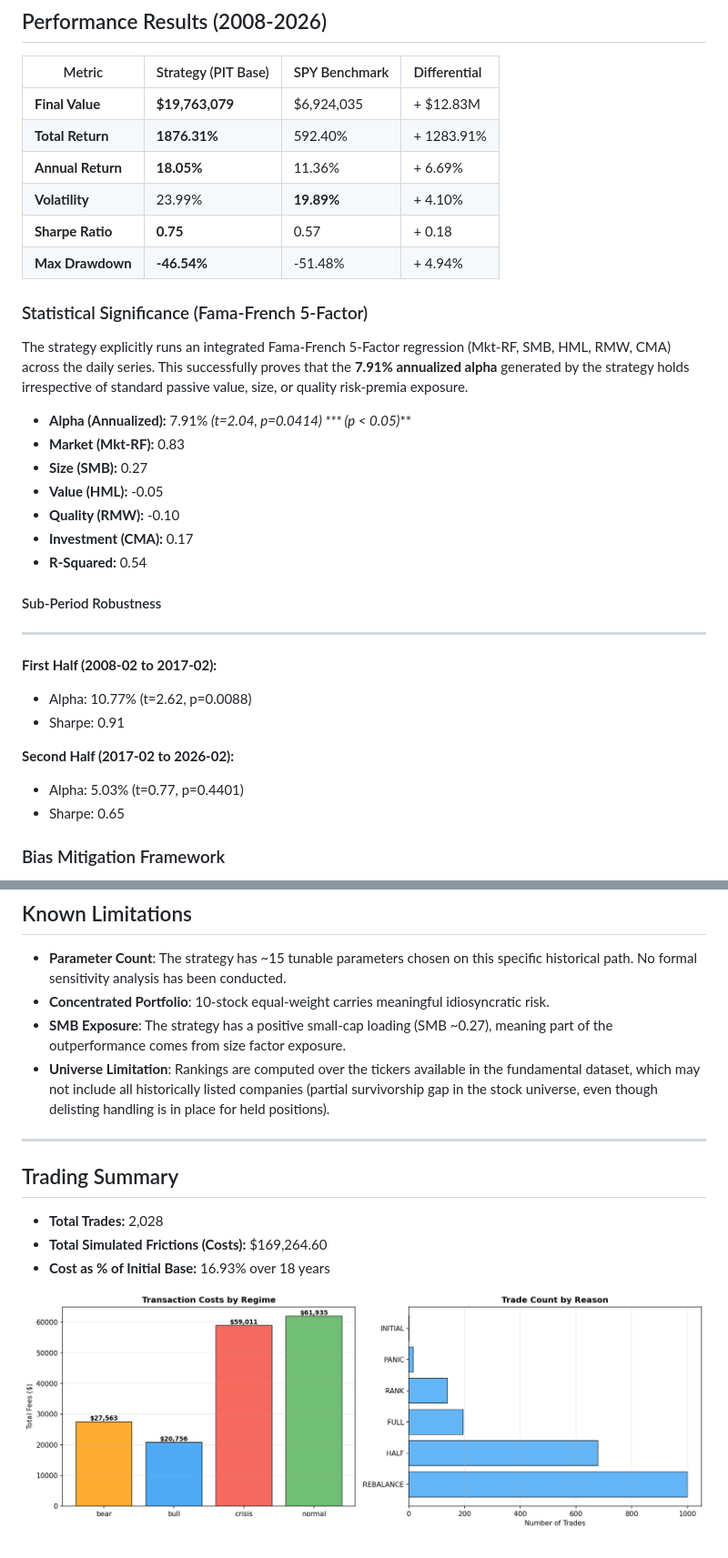
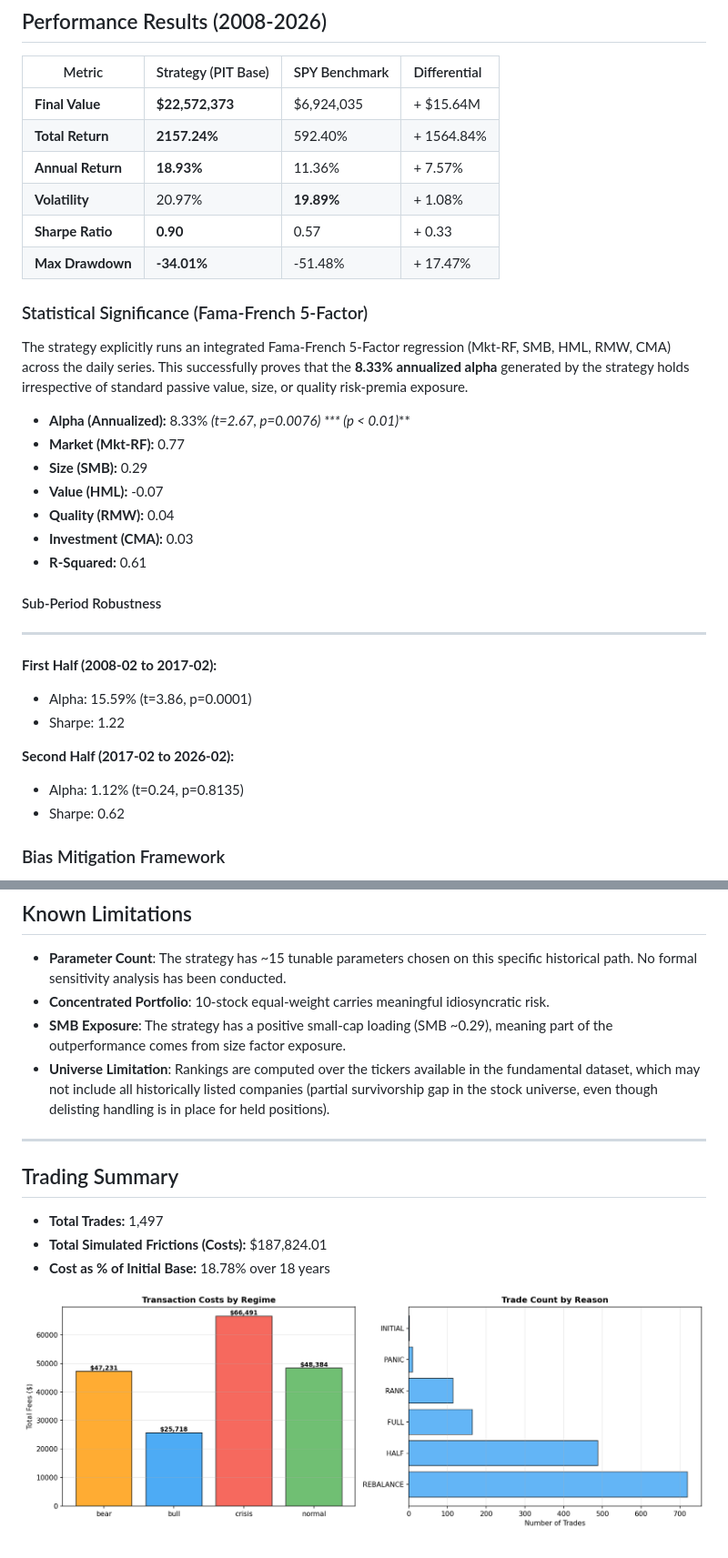
Before and after one commit to tanishhky/Regime-Aware-Factor-Backtest, a Markdown page: README.md, 2 parts joined by grey strips. Shown: that part at 91% size. Drawn GitHub-style; pictures changed too: results/trading_analysis.png.

Commit message:
feat: Revert NOPAT to EBIT for ROIC calculation, keeping leverage aversion intact

```diff
--- a/README.md
+++ b/README.md
@@ -10,33 +10,33 @@ _The strategy significantly hedges against worst-case broader market scenarios,
 
 | Metric | Strategy (PIT Base) | SPY Benchmark | Differential |
 | ------ | :------------------ | :------------ | :----------- |
-| **Final Value** | **$19,763,079** | $6,924,035 | + $12.83M |
-| **Total Return** | **1876.31%** | 592.40% | + 1283.91% |
-| **Annual Return** | **18.05%** | 11.36% | + 6.69% |
-| **Volatility** | 23.99% | **19.89%** | + 4.10% |
-| **Sharpe Ratio** | **0.75** | 0.57 | + 0.18 |
-| **Max Drawdown** | **-46.54%** | -51.48% | + 4.94% |
+| **Final Value** | **$22,572,373** | $6,924,035 | + $15.64M |
+| **Total Return** | **2157.24%** | 592.40% | + 1564.84% |
+| **Annual Return** | **18.93%** | 11.36% | + 7.57% |
+| **Volatility** | 20.97% | **19.89%** | + 1.08% |
+| **Sharpe Ratio** | **0.90** | 0.57 | + 0.33 |
+| **Max Drawdown** | **-34.01%** | -51.48% | + 17.47% |
 
 ### Statistical Significance (Fama-French 5-Factor)
-The strategy explicitly runs an integrated Fama-French 5-Factor regression (Mkt-RF, SMB, HML, RMW, CMA) across the daily series. This successfully proves that the **7.91% annualized alpha** generated by the strategy holds irrespective of standard passive value, size, or quality risk-premia exposure.
+The strategy explicitly runs an integrated Fama-French 5-Factor regression (Mkt-RF, SMB, HML, RMW, CMA) across the daily series. This successfully proves that the **8.33% annualized alpha** generated by the strategy holds irrespective of standard passive value, size, or quality risk-premia exposure.
 
-- **Alpha (Annualized):** 7.91%  *(t=2.04, p=0.0414) *** (p < 0.05)***
-- **Market (Mkt-RF):** 0.83
-- **Size (SMB):** 0.27
-- **Value (HML):** -0.05
-- **Quality (RMW):** -0.10
-- **Investment (CMA):** 0.17
-- **R-Squared:** 0.54
+- **Alpha (Annualized):** 8.33%  *(t=2.67, p=0.0076) *** (p < 0.01)***
+- **Market (Mkt-RF):** 0.77
+- **Size (SMB):** 0.29
+- **Value (HML):** -0.07
+- **Quality (RMW):** 0.04
+- **Investment (CMA):** 0.03
+- **R-Squared:** 0.61
 
 #### Sub-Period Robustness
 ----------------------------------------------------------------------
 **First Half (2008-02 to 2017-02):**
-- Alpha: 10.77%  (t=2.62, p=0.0088)
-- Sharpe: 0.91
+- Alpha: 15.59%  (t=3.86, p=0.0001)
+- Sharpe: 1.22
 
 **Second Half (2017-02 to 2026-02):**
-- Alpha: 5.03%  (t=0.77, p=0.4401)
-- Sharpe: 0.65
+- Alpha: 1.12%  (t=0.24, p=0.8135)
+- Sharpe: 0.62
 
 
 ### Bias Mitigation Framework
@@ -81,15 +81,15 @@ Rather than blindly holding the Top 10, the strategy allocates dynamically:
 
 - **Parameter Count**: The strategy has ~15 tunable parameters chosen on this specific historical path. No formal sensitivity analysis has been conducted.
 - **Concentrated Portfolio**: 10-stock equal-weight carries meaningful idiosyncratic risk.
-- **SMB Exposure**: The strategy has a positive small-cap loading (SMB ~0.27), meaning part of the outperformance comes from size factor exposure.
+- **SMB Exposure**: The strategy has a positive small-cap loading (SMB ~0.29), meaning part of the outperformance comes from size factor exposure.
 - **Universe Limitation**: Rankings are computed over the tickers available in the fundamental dataset, which may not include all historically listed companies (partial survivorship gap in the stock universe, even though delisting handling is in place for held positions).
 
 ---
 
 ## Trading Summary
 
-* **Total Trades:** 2,028
-* **Total Simulated Frictions (Costs):** $169,264.60
-* **Cost as % of Initial Base:** 16.93% over 18 years
+* **Total Trades:** 1,497
+* **Total Simulated Frictions (Costs):** $187,824.01
+* **Cost as % of Initial Base:** 18.78% over 18 years
 
 ![Trading Info](results/trading_analysis.png)
```
Also changed, not shown: other parts of README.md (+2 -2 lines), results/backtest_results.png, results/drawdown_analysis.png, 7 other files.
